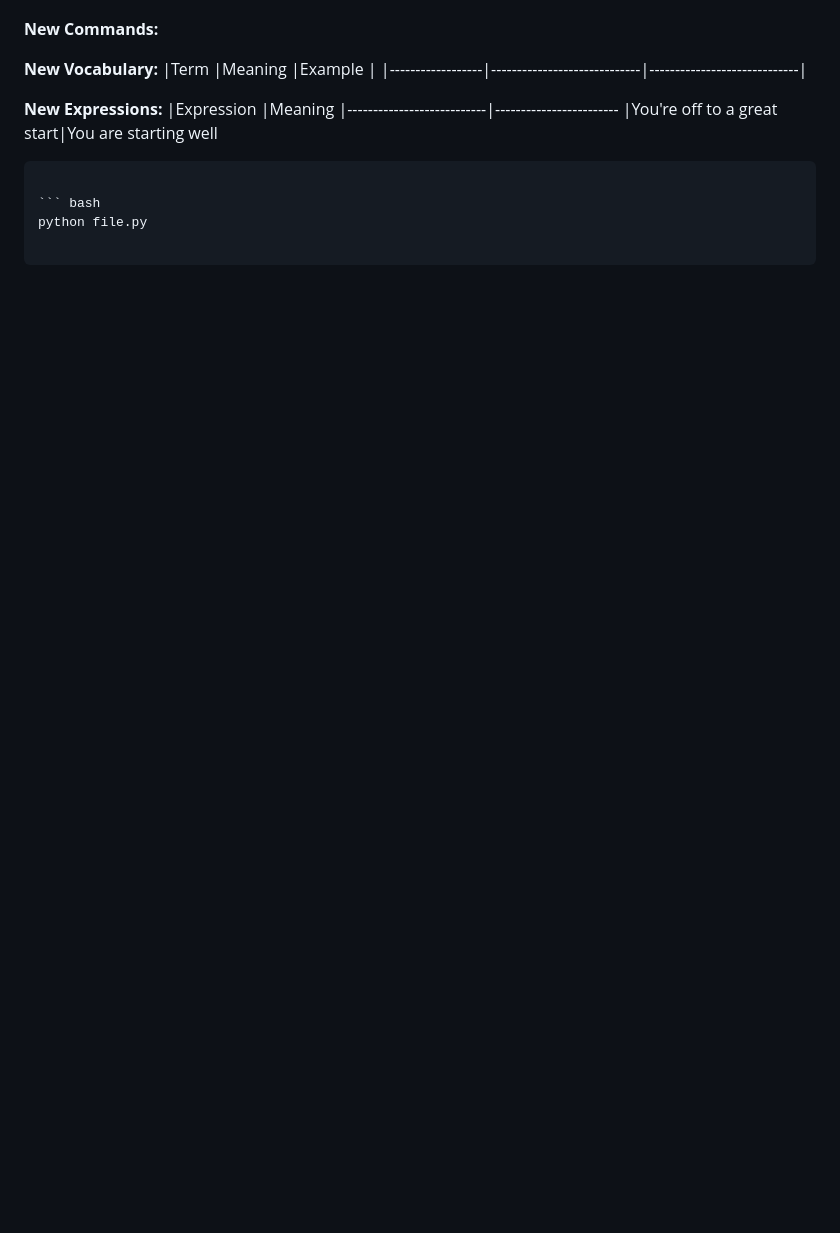
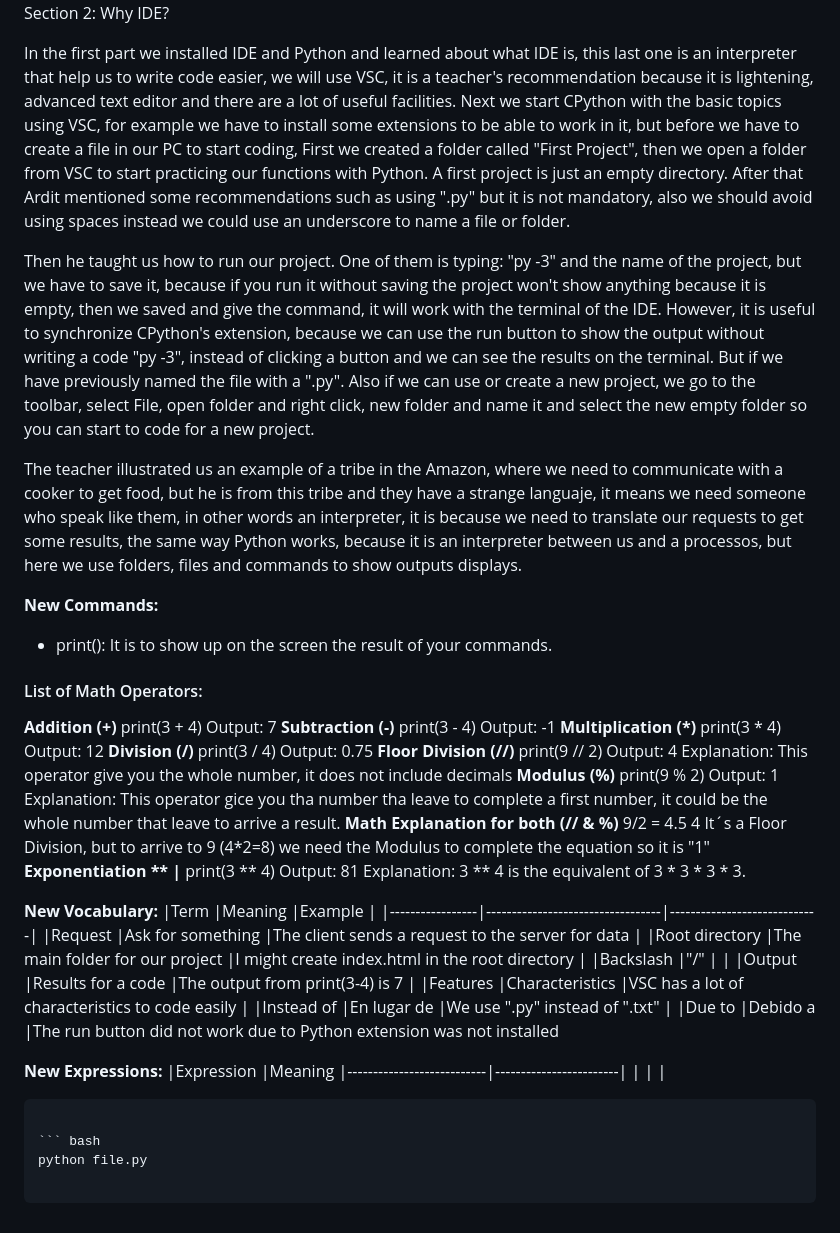
Before and after one commit to jrguspac/Quantum-Harbor, a Markdown page: data/notes-python.md, the part around the change printed below. Drawn GitHub-style; blank space fills up the shorter version.

Commit message:
Update for Section 2 Notes

````diff
--- a/data/notes-python.md
+++ b/data/notes-python.md
@@ -89,15 +89,61 @@ No yet
 **Summary:**
+Section 2:
+Why IDE?
+
+In the first part we installed IDE and Python and learned about what IDE is, this last one is an interpreter that help us to write code easier, we will use VSC, it is a teacher's recommendation because it is lightening, advanced text editor and there are a lot of useful facilities. Next we start CPython with the basic topics using VSC, for example we have to install some extensions to be able to work in it, but before we have to create a file in our PC to start coding, First we created a folder called "First Project", then we open a folder from VSC to start practicing our functions with Python. A first project is just an empty directory. After that Ardit mentioned some recommendations such as using ".py" but it is not mandatory, also we should avoid using spaces instead we could use an underscore to name a file or folder.
+
+Then he taught us how to run our project. One of them is typing: "py -3" and the name of the project, but we have to save it, because if you run it without saving the project won't show anything because it is empty, then we saved and give the command, it will work with the terminal of the IDE. However, it is useful to synchronize CPython's extension, because we can use the run button to show the output without writing a code "py -3", instead of clicking a button and we can see the results on the terminal. But if we have previously named the file with a ".py". Also if we can use or create a new project, we go to the toolbar, select File, open folder and right click, new folder and name it and select the new empty folder so you can start to code for a new project.
+
+The teacher illustrated us an example of a tribe in the Amazon, where we need to communicate with a cooker to get food, but he is from this tribe and they have a strange languaje, it means we need someone who speak like them, in other words an interpreter, it is because we need to translate our requests to get some results, the same way Python works, because it is an interpreter between us and a processos, but here we use folders, files and commands to show outputs displays.
 
 **New Commands:**
+- print(): It is to show up on the screen the result of your commands.
+#### List of Math Operators:
+**Addition (+)**
+print(3 + 4)
+Output: 7
+**Subtraction (-)**
+print(3 - 4)
+Output: -1
+**Multiplication (*)**
+print(3 * 4)
+Output: 12
+**Division (/)**
+print(3 / 4)
+Output: 0.75
+**Floor Division (//)**
+print(9 // 2)
+Output: 4
+Explanation: This operator give you the whole number, it does not include decimals
+**Modulus (%)**
+print(9 % 2)
+Output: 1
+Explanation: This operator gice you tha number tha leave to complete a first number, it could be the whole number that leave to arrive a result.
+**Math Explanation for both (// & %)**
+9/2 = 4.5
+4 It´s a Floor Division, but to arrive to 9 (4*2=8) we need the Modulus to complete the equation so it is "1"
+**Exponentiation ** |**
+print(3 ** 4)
+Output: 81
+Explanation: 3 ** 4 is the equivalent of 3 * 3 * 3 * 3.
+
 
 **New Vocabulary:**
 |Term              |Meaning                     |Example                      |
-|------------------|-----------------------------|-----------------------------|
+|-----------------|----------------------------------|-----------------------------|
+|Request          |Ask for something                 |The client sends a request to the server for data |
+|Root directory   |The main folder for our project   |I might create index.html in the root directory   |
+|Backslash        |"/"                               |                                                  |
+|Output           |Results for a code                |The output from print(3-4) is 7                   |
+|Features         |Characteristics                   |VSC has a lot of characteristics to code easily   |
+|Instead of       |En lugar de                       |We use ".py" instead of ".txt"                    |
+|Due to           |Debido a                          |The run button did not work due to Python extension was not installed
+
 
 **New Expressions:**
 |Expression                 |Meaning
-|---------------------------|------------------------
-|You're off to a great start|You are starting well
+|---------------------------|------------------------|
+|                           |                        |
 
 
 ```  // Safely close any previously unclosed code blocks
````
Also changed, not shown: other parts of data/notes-python.md (+1 -1 lines).
